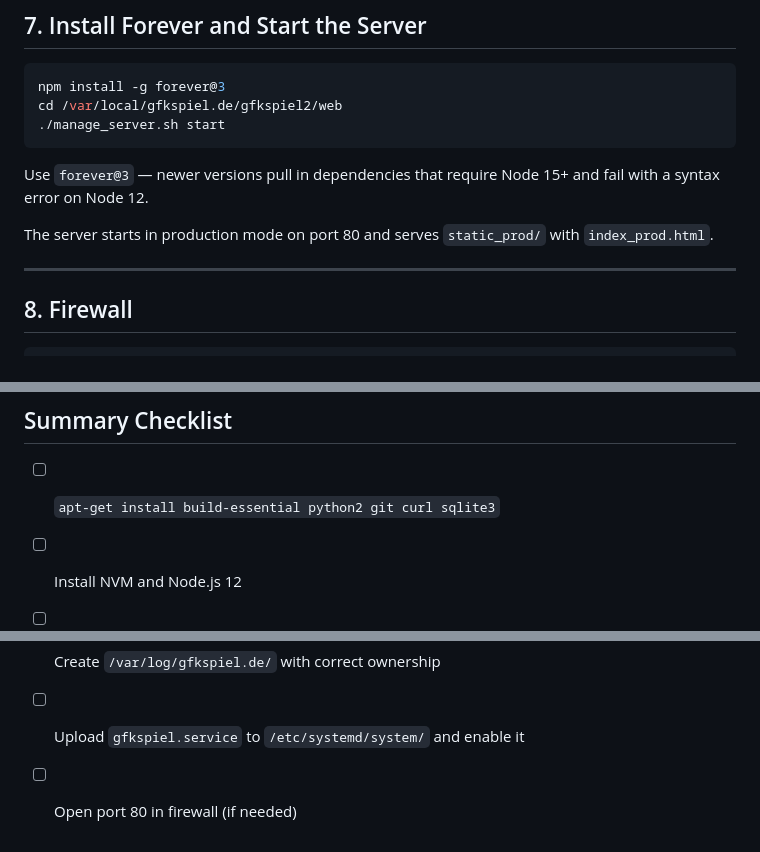
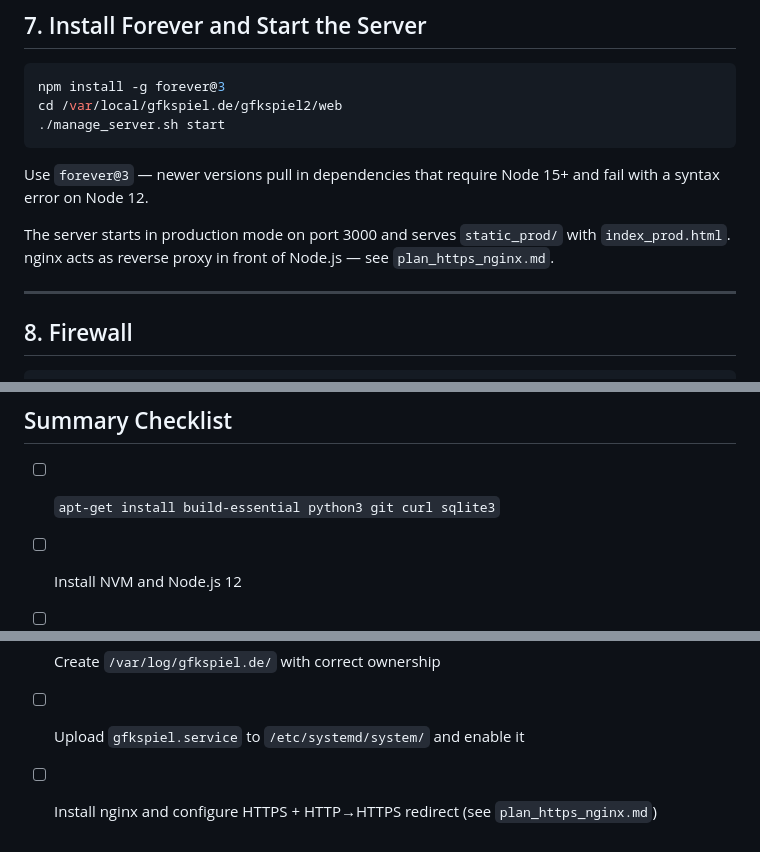
Before and after one commit to mecmuc/gfkspiel_web, a Markdown page: planning/plan_linux_static.md, 3 parts joined by grey strips. GitHub-like rendering.

```diff
--- a/planning/plan_linux_static.md
+++ b/planning/plan_linux_static.md
@@ -114,7 +114,8 @@ cd /var/local/gfkspiel.de/gfkspiel2/web
 
 Use `forever@3` — newer versions pull in dependencies that require Node 15+ and fail with a syntax error on Node 12.
 
-The server starts in production mode on port 80 and serves `static_prod/` with `index_prod.html`.
+The server starts in production mode on port 3000 and serves `static_prod/` with `index_prod.html`.
+nginx acts as reverse proxy in front of Node.js — see `plan_https_nginx.md`.
 
 ---
 
@@ -158,7 +159,7 @@ systemctl start gfkspiel
 
 ## Summary Checklist
 
-- [ ] `apt-get install build-essential python2 git curl sqlite3`
+- [ ] `apt-get install build-essential python3 git curl sqlite3`
 - [ ] Install NVM and Node.js 12
 - [ ] Copy `web/`, `www/js/`, `www/html/`, `www/lib/` → `static_prod/lib/`, `www/font/` → `static_prod/font/`, `www/img/` → `static_prod/img/`
 - [ ] Copy `audio/` → `/var/local/gfk-spiel.de/gfkspiel2/audio/`
@@ -166,4 +167,4 @@ systemctl start gfkspiel
 - [ ] Transfer `database/gfkspiel.db` from old server
 - [ ] Create `/var/log/gfkspiel.de/` with correct ownership
 - [ ] Upload `gfkspiel.service` to `/etc/systemd/system/` and enable it
-- [ ] Open port 80 in firewall (if needed)
+- [ ] Install nginx and configure HTTPS + HTTP→HTTPS redirect (see `plan_https_nginx.md`)
```
Also changed, not shown: planning/plan_https_nginx.md (added, +127 -0 lines).
